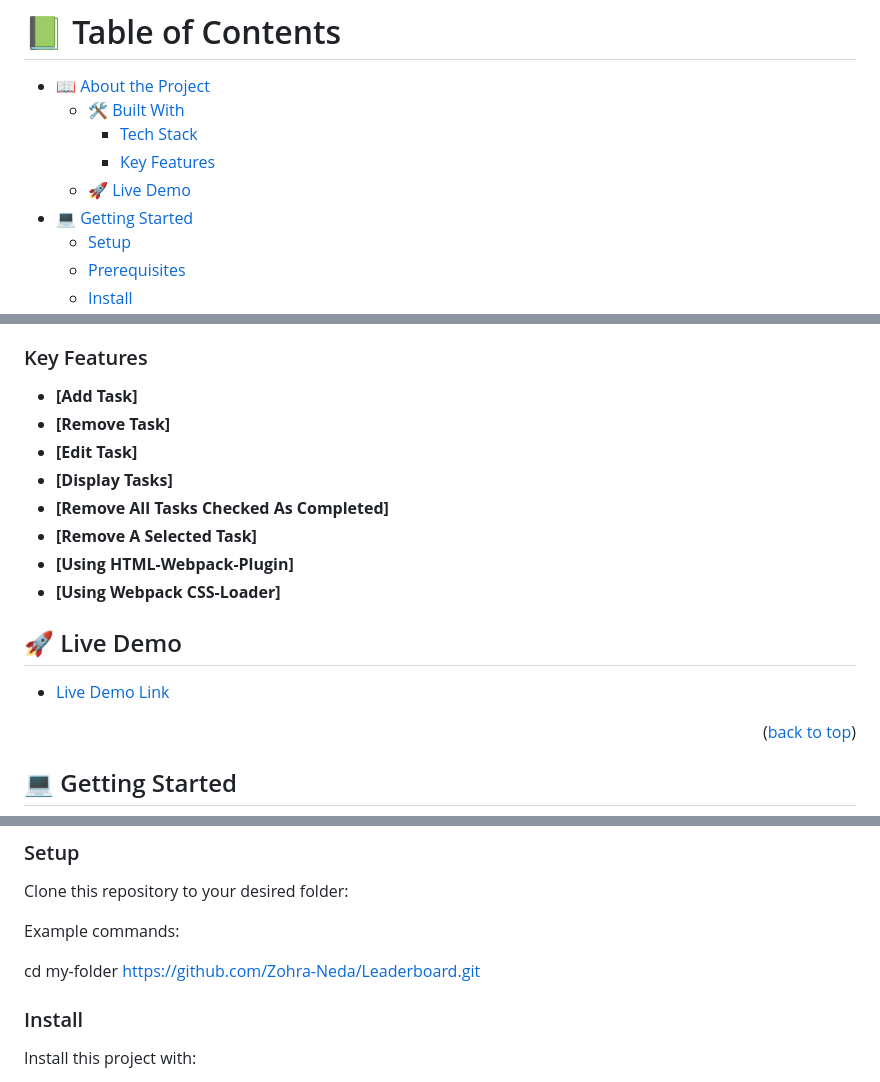
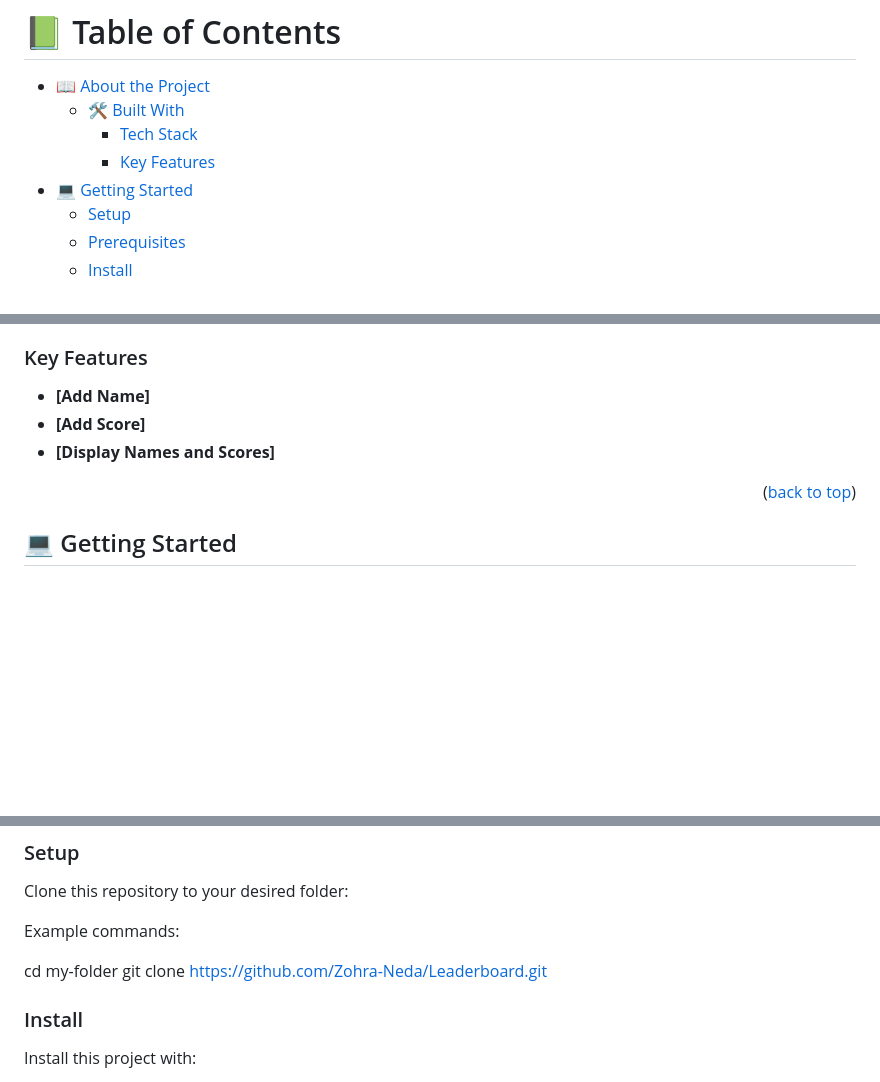
Before and after one commit to Zohra-Neda/Leaderboard, a Markdown page: README.md, 3 parts joined by grey strips. Drawn GitHub-style; blank space fills up the shorter version.

```diff
--- a/README.md
+++ b/README.md
@@ -41,7 +41,6 @@ After you're finished please remove all the comments and instructions!
   - [🛠 Built With](#built-with)
     - [Tech Stack](#tech-stack)
     - [Key Features](#key-features)
-  - [🚀 Live Demo](#live-demo)
 - [💻 Getting Started](#getting-started)
   - [Setup](#setup)
   - [Prerequisites](#prerequisites)
@@ -76,21 +75,12 @@ After you're finished please remove all the comments and instructions!
 
 ### Key Features <a name="key-features"></a>
 
-- **[Add Task]**
-- **[Remove Task]**
-- **[Edit Task]**
-- **[Display Tasks]**
-- **[Remove All Tasks Checked As Completed]**
-- **[Remove A Selected Task]**
-- **[Using HTML-Webpack-Plugin]**
-- **[Using Webpack CSS-Loader]**
+- **[Add Name]**
+- **[Add Score]**
+- **[Display Names and Scores]**
 
 
 <!-- LIVE DEMO -->
-
-## 🚀 Live Demo <a name="live-demo"></a>
-
-- [Live Demo Link](https://zohra-neda.github.io/Leaderboard/dist/)
 
 <p align="right">(<a href="#readme-top">back to top</a>)</p>
 
@@ -118,7 +108,7 @@ Clone this repository to your desired folder:
 Example commands:
 
   cd my-folder
-  https://github.com/Zohra-Neda/Leaderboard.git
+  git clone https://github.com/Zohra-Neda/Leaderboard.git
 
 ### Install
 
```
Also changed, not shown: other parts of README.md (+1 -1 lines).
